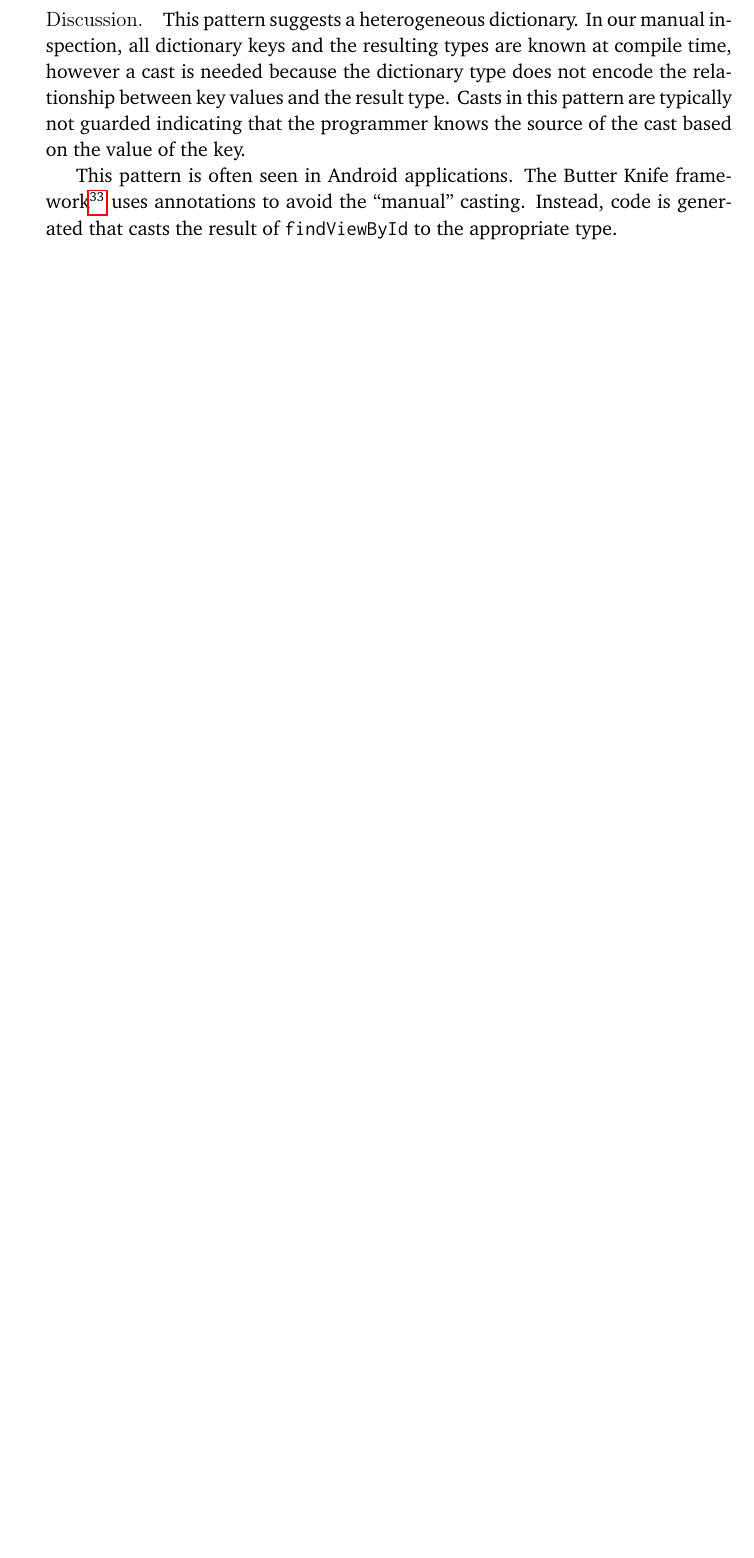
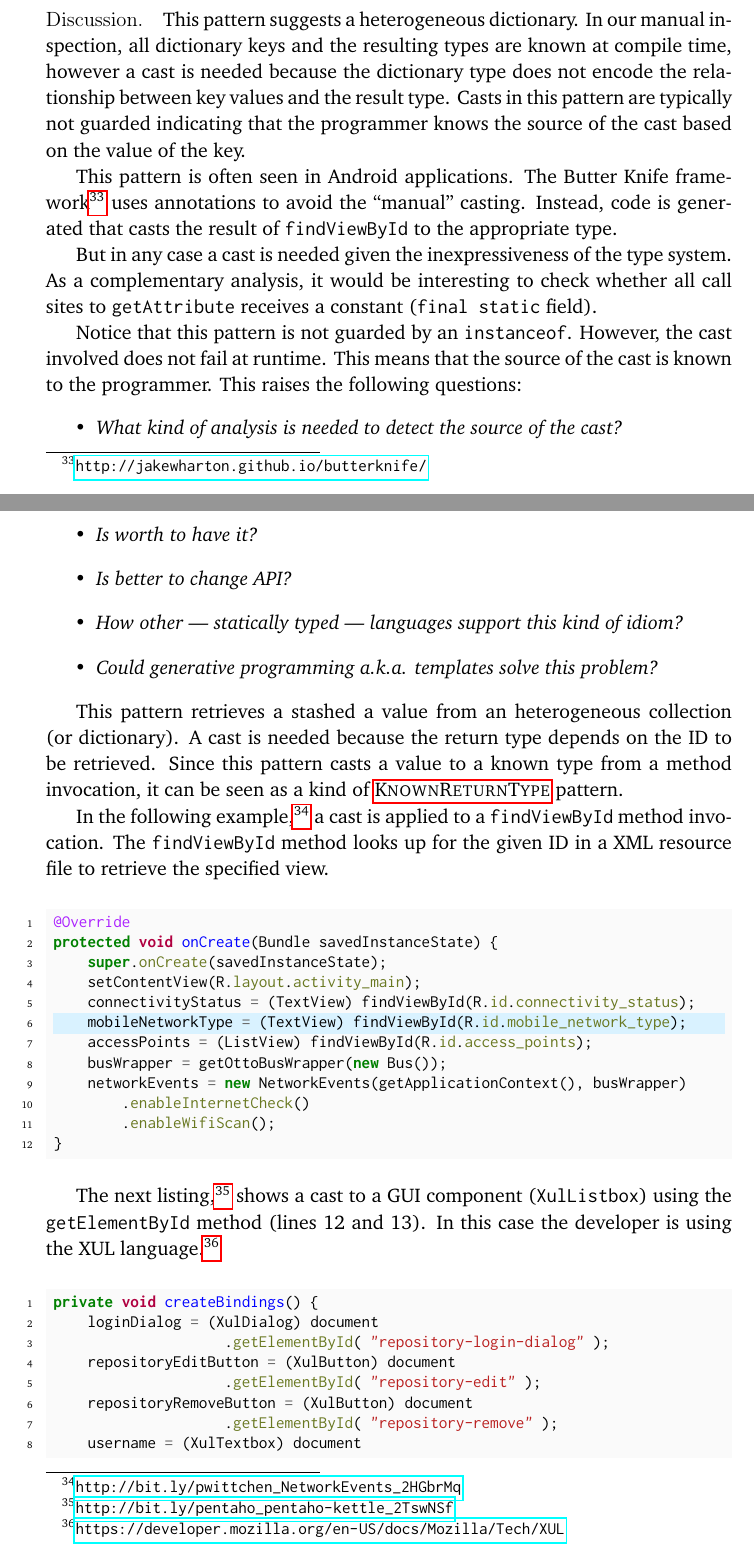
Before and after one commit to acuarica/phd-thesis, a LaTeX thesis (phd-thesis.tex, which reads chapters/casts/patterns/LookupById.tex): part of page 25 of 62 before the commit and two parts of pages 25 and 26 of 66 after it, the two joined at a grey line, cut so that both start at the same text, the shorter picture padded with empty space. Compiled offline with pdfLaTeX.

Commit message:
Back commented subsection.

```diff
--- a/chapters/casts/patterns/LookupById.tex
+++ b/chapters/casts/patterns/LookupById.tex
@@ -82,27 +82,27 @@ appropriate type.
 
 
 
-% But in any case a cast is needed given the inexpressiveness of the type system.
-% As a complementary analysis,
-% it would be interesting to check whether all call sites to
-% \code{getAttribute} receives a constant (\code{final static} field).
+But in any case a cast is needed given the inexpressiveness of the type system.
+As a complementary analysis,
+it would be interesting to check whether all call sites to
+\code{getAttribute} receives a constant (\code{final static} field).
 
-% Notice that this pattern is not guarded by an \code{instanceof}.
-% However, the cast involved does not fail at runtime.
-% This means that the source of the cast is known to the programmer.
-% This raises the following questions:
-% \begin{itemize}
-% \item \emph{What kind of analysis is needed to detect the source of the cast?}
-% \item \emph{Is worth to have it?}
-% \item \emph{Is better to change API?}
-% \item \emph{How other --- statically typed --- languages support this kind of idiom?}
-% \item \emph{Could generative programming a.k.a. templates solve this problem?}
-% \end{itemize}
+Notice that this pattern is not guarded by an \code{instanceof}.
+However, the cast involved does not fail at runtime.
+This means that the source of the cast is known to the programmer.
+This raises the following questions:
+\begin{itemize}
+\item \emph{What kind of analysis is needed to detect the source of the cast?}
+\item \emph{Is worth to have it?}
+\item \emph{Is better to change API?}
+\item \emph{How other --- statically typed --- languages support this kind of idiom?}
+\item \emph{Could generative programming a.k.a. templates solve this problem?}
+\end{itemize}
 
-% This pattern retrieves a stashed a value from an heterogeneous collection (or dictionary).
-% A cast is needed because the return type depends on the ID to be retrieved.
-% Since this pattern casts a value to a known type from a method invocation,
-% it can be seen as a kind of \nameref{pat:KnownReturnType} pattern.
+This pattern retrieves a stashed a value from an heterogeneous collection (or dictionary).
+A cast is needed because the return type depends on the ID to be retrieved.
+Since this pattern casts a value to a known type from a method invocation,
+it can be seen as a kind of \nameref{pat:KnownReturnType} pattern.
 
 
 
@@ -110,55 +110,55 @@ appropriate type.
 
 
 
-% In the following example,%
-% \footnote{\url{http://bit.ly/pwittchen_NetworkEvents_2HGbrMq}}
-% a cast is applied to a \code{findViewById} method invocation.
-% The \code{findViewById} method looks up for the given ID in a XML resource file to retrieve the specified view.
+In the following example,%
+\footnote{\url{http://bit.ly/pwittchen_NetworkEvents_2HGbrMq}}
+a cast is applied to a \code{findViewById} method invocation.
+The \code{findViewById} method looks up for the given ID in a XML resource file to retrieve the specified view.
 
-% %https://lgtm.com/projects/g/pwittchen/NetworkEvents/snapshot/dist-2032650416-1524814812150/files/example/src/main/java/com/github/pwittchen/networkevents/app/MainActivity.java?sort=name&dir=ASC&mode=heatmap#L65
-% \begin{minted}[highlightlines=6]{java}
-% @Override
-% protected void onCreate(Bundle savedInstanceState) {
-%     super.onCreate(savedInstanceState);
-%     setContentView(R.layout.activity_main);
-%     connectivityStatus = (TextView) findViewById(R.id.connectivity_status);
-%     mobileNetworkType = (TextView) findViewById(R.id.mobile_network_type);
-%     accessPoints = (ListView) findViewById(R.id.access_points);
-%     busWrapper = getOttoBusWrapper(new Bus());
-%     networkEvents = new NetworkEvents(getApplicationContext(), busWrapper)
-%         .enableInternetCheck()
-%         .enableWifiScan();
-% }
-% \end{minted}
+%https://lgtm.com/projects/g/pwittchen/NetworkEvents/snapshot/dist-2032650416-1524814812150/files/example/src/main/java/com/github/pwittchen/networkevents/app/MainActivity.java?sort=name&dir=ASC&mode=heatmap#L65
+\begin{minted}[highlightlines=6]{java}
+@Override
+protected void onCreate(Bundle savedInstanceState) {
+    super.onCreate(savedInstanceState);
+    setContentView(R.layout.activity_main);
+    connectivityStatus = (TextView) findViewById(R.id.connectivity_status);
+    mobileNetworkType = (TextView) findViewById(R.id.mobile_network_type);
+    accessPoints = (ListView) findViewById(R.id.access_points);
+    busWrapper = getOttoBusWrapper(new Bus());
+    networkEvents = new NetworkEvents(getApplicationContext(), busWrapper)
+        .enableInternetCheck()
+        .enableWifiScan();
+}
+\end{minted}
 
-% The next listing,%
-% \footnote{\url{http://bit.ly/pentaho_pentaho-kettle_2TswNSf}}
-% shows a cast to a GUI component (\code{XulListbox}) using the \code{getElementById} method (lines 12 and 13).
-% In this case the developer is using the XUL language.%
-% \footnote{\url{https://developer.mozilla.org/en-US/docs/Mozilla/Tech/XUL}}
+The next listing,%
+\footnote{\url{http://bit.ly/pentaho_pentaho-kettle_2TswNSf}}
+shows a cast to a GUI component (\code{XulListbox}) using the \code{getElementById} method (lines 12 and 13).
+In this case the developer is using the XUL language.%
+\footnote{\url{https://developer.mozilla.org/en-US/docs/Mozilla/Tech/XUL}}
 
-% %https://lgtm.com/projects/g/pentaho/pentaho-kettle/snapshot/dist-1815472020-1524814812150/files/ui/src/main/java/org/pentaho/di/ui/repository/controllers/RepositoriesController.java?sort=name&dir=ASC&mode=heatmap#L115
-% \begin{minted}[highlightlines=12-13]{java}
-% private void createBindings() {
-%     loginDialog = (XulDialog) document
-%                     .getElementById( "repository-login-dialog" );
-%     repositoryEditButton = (XulButton) document
-%                     .getElementById( "repository-edit" );
-%     repositoryRemoveButton = (XulButton) document
-%                     .getElementById( "repository-remove" );
-%     username = (XulTextbox) document
-%                     .getElementById( "user-name" );
-%     userPassword = (XulTextbox) document
-%                     .getElementById( "user-password" );
-%     availableRepositories = (XulListbox) document
-%                     .getElementById( "available-repository-list" );
-%     showAtStartup = (XulCheckbox) document
-%                     .getElementById( "show-login-dialog-at-startup" );
-%     okButton = (XulButton) document
-%                     .getElementById( "repository-login-dialog_accept" );
-%     cancelButton = (XulButton) document
-%                     .getElementById( "repository-login-dialog_cancel" );
-%     // [...]
-% }
-% \end{minted}
+%https://lgtm.com/projects/g/pentaho/pentaho-kettle/snapshot/dist-1815472020-1524814812150/files/ui/src/main/java/org/pentaho/di/ui/repository/controllers/RepositoriesController.java?sort=name&dir=ASC&mode=heatmap#L115
+\begin{minted}[highlightlines=12-13]{java}
+private void createBindings() {
+    loginDialog = (XulDialog) document
+                    .getElementById( "repository-login-dialog" );
+    repositoryEditButton = (XulButton) document
+                    .getElementById( "repository-edit" );
+    repositoryRemoveButton = (XulButton) document
+                    .getElementById( "repository-remove" );
+    username = (XulTextbox) document
+                    .getElementById( "user-name" );
+    userPassword = (XulTextbox) document
+                    .getElementById( "user-password" );
+    availableRepositories = (XulListbox) document
+                    .getElementById( "available-repository-list" );
+    showAtStartup = (XulCheckbox) document
+                    .getElementById( "show-login-dialog-at-startup" );
+    okButton = (XulButton) document
+                    .getElementById( "repository-login-dialog_accept" );
+    cancelButton = (XulButton) document
+                    .getElementById( "repository-login-dialog_cancel" );
+    // [...]
+}
+\end{minted}
 
```
Also changed, not shown: chapters/casts/patterns/LookupById.tex (228 more changed lines).
